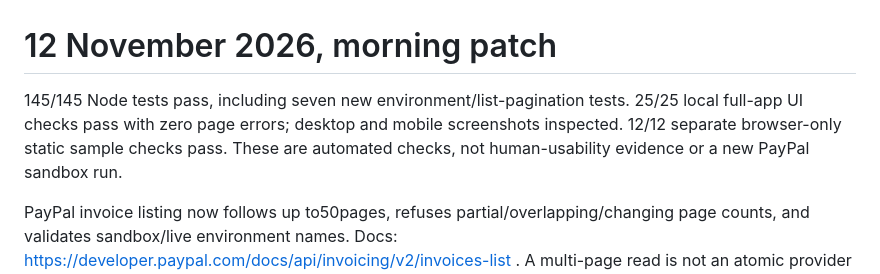
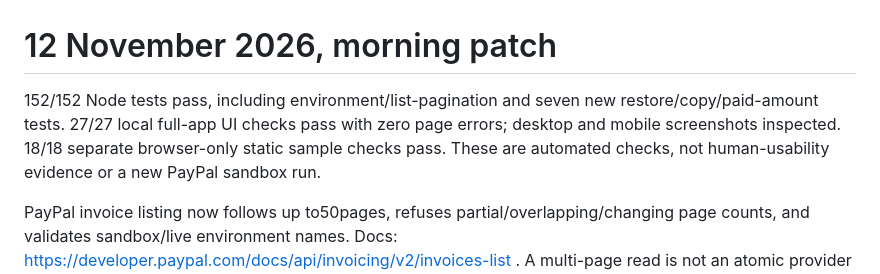
Before and after one commit to vaibhav4046/oweleaf, a Markdown page: evals/MORNING_PATCH.md, the part around the change. GitHub-like rendering.

```diff
--- a/evals/MORNING_PATCH.md
+++ b/evals/MORNING_PATCH.md
@@ -1,6 +1,6 @@
 # 12 November 2026, morning patch
 
-145/145 Node tests pass, including seven new environment/list-pagination tests. 25/25 local full-app UI checks pass with zero page errors; desktop and mobile screenshots inspected. 12/12 separate browser-only static sample checks pass. These are automated checks, not human-usability evidence or a new PayPal sandbox run.
+152/152 Node tests pass, including environment/list-pagination and seven new restore/copy/paid-amount tests. 27/27 local full-app UI checks pass with zero page errors; desktop and mobile screenshots inspected. 18/18 separate browser-only static sample checks pass. These are automated checks, not human-usability evidence or a new PayPal sandbox run.
 
 PayPal invoice listing now follows up to50pages, refuses partial/overlapping/changing page counts, and validates sandbox/live environment names. Docs: https://developer.paypal.com/docs/api/invoicing/v2/invoices-list . A multi-page read is not an atomic provider snapshot; the final-send reread is still required. This build does not handle more than5000invoices per read.
 
```
Also changed, not shown: README.md (+6 -4 lines), approval.png, 17 other files.
